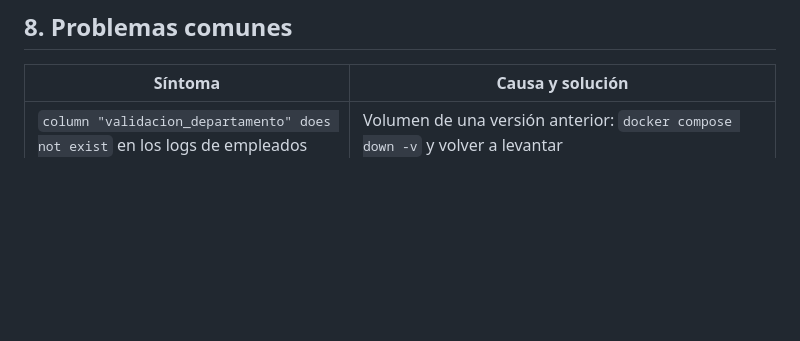
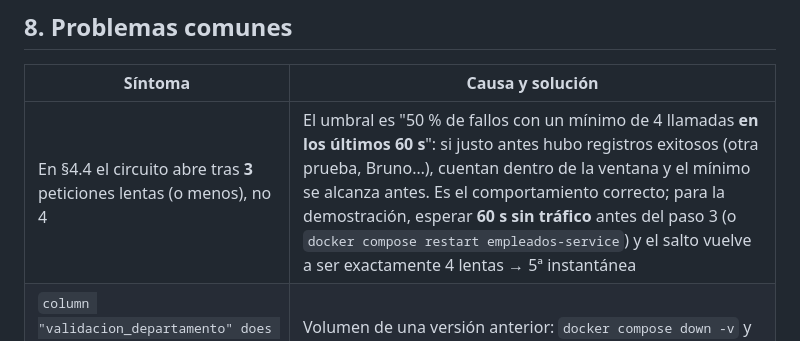
Before and after one commit to lyc4nthrope/TalentFlow, a Markdown page: docs/reto-03/README.md, the part around the change. Drawn GitHub-style; blank space fills up the shorter version.

```diff
--- a/docs/reto-03/README.md
+++ b/docs/reto-03/README.md
@@ -295,6 +295,7 @@ También se abre desde la app de Bruno: *Open Collection* → `docs/reto-03/brun
 
 | Síntoma | Causa y solución |
 |---|---|
+| En §4.4 el circuito abre tras **3** peticiones lentas (o menos), no 4 | El umbral es "50 % de fallos con un mínimo de 4 llamadas **en los últimos 60 s**": si justo antes hubo registros exitosos (otra prueba, Bruno…), cuentan dentro de la ventana y el mínimo se alcanza antes. Es el comportamiento correcto; para la demostración, esperar **60 s sin tráfico** antes del paso 3 (o `docker compose restart empleados-service`) y el salto vuelve a ser exactamente 4 lentas → 5ª instantánea |
 | `column "validacion_departamento" does not exist` en los logs de empleados | Volumen de una versión anterior: `docker compose down -v` y volver a levantar |
 | `Bind for 0.0.0.0:8080 failed: port is already allocated` | Otro proceso usa el 8080: detenerlo |
 | Todas las peticiones de §4.4 responden `400` al instante | Se envió el cuerpo reducido del PDF: usar el modelo completo |
```
Also changed, not shown: docs/reto-03/guion-video.md (+2 -0 lines).
